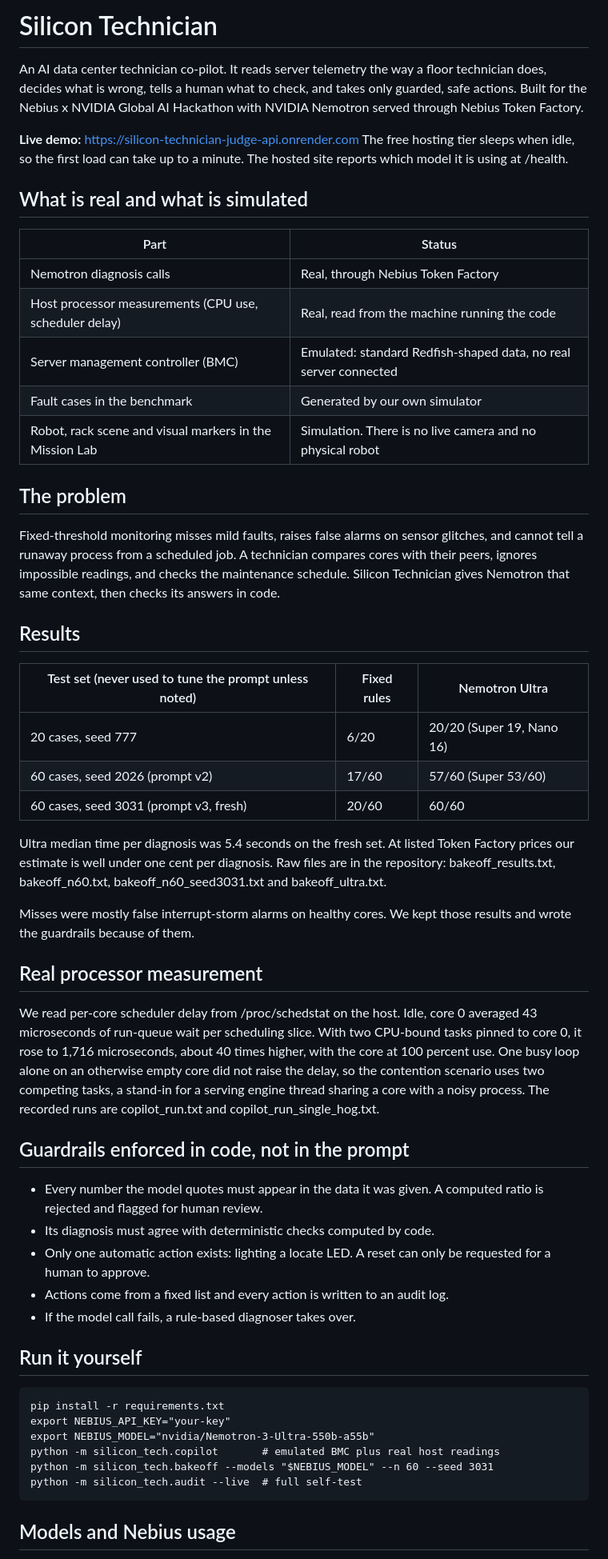
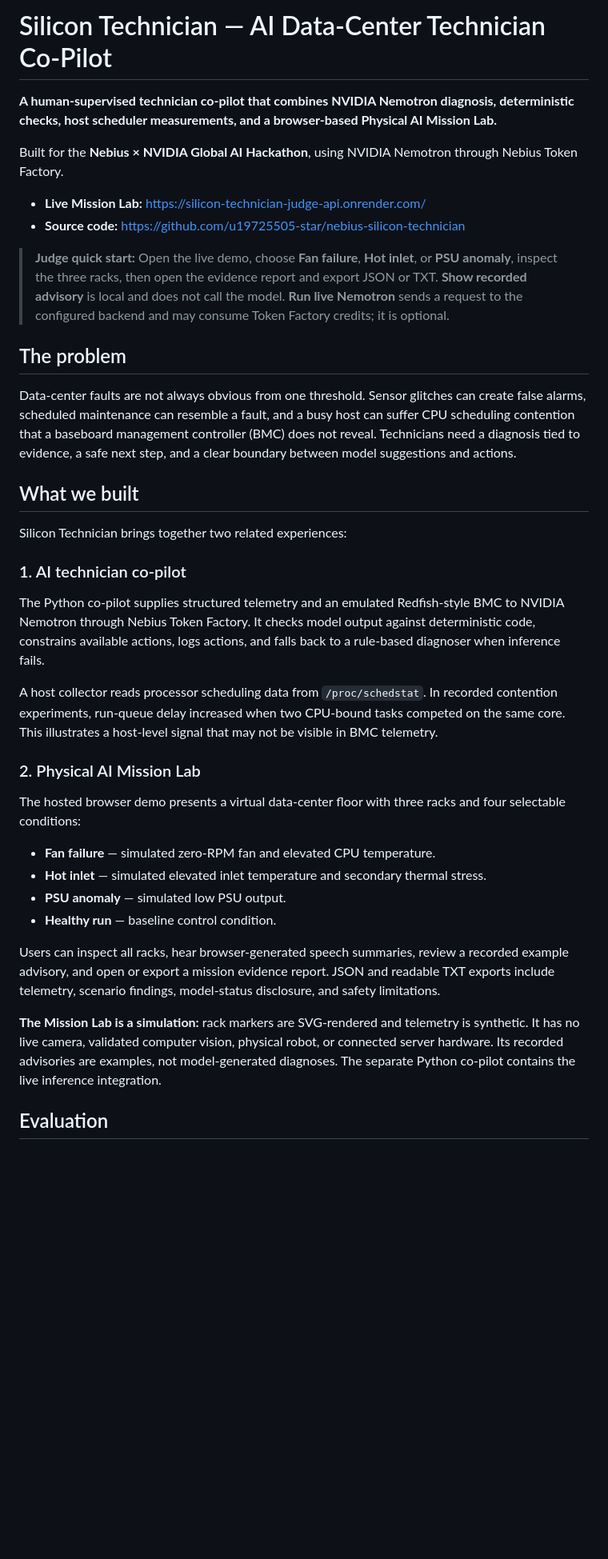
Before and after one commit to u19725505-star/nebius-silicon-technician, a Markdown page: README.md, the part around one of its changes. Shown at 80% size. GitHub-like rendering; blank space fills up the shorter version.

Commit message:
Polish README for judge review and clarify simulation boundaries

```diff
--- a/README.md
+++ b/README.md
@@ -1,56 +1,40 @@
-# Silicon Technician
+# Silicon Technician — AI Data-Center Technician Co-Pilot
 
-An AI data center technician co-pilot. It reads server telemetry the way a floor technician does, decides what is wrong, tells a human what to check, and takes only guarded, safe actions. Built for the Nebius x NVIDIA Global AI Hackathon with NVIDIA Nemotron served through Nebius Token Factory.
+**A human-supervised technician co-pilot that combines NVIDIA Nemotron diagnosis, deterministic checks, host scheduler measurements, and a browser-based Physical AI Mission Lab.**
 
-**Live demo:** https://silicon-technician-judge-api.onrender.com
-The free hosting tier sleeps when idle, so the first load can take up to a minute. The hosted site reports which model it is using at /health.
+Built for the **Nebius × NVIDIA Global AI Hackathon**, using NVIDIA Nemotron through Nebius Token Factory.
 
-## What is real and what is simulated
+- **Live Mission Lab:** https://silicon-technician-judge-api.onrender.com/
+- **Source code:** https://github.com/u19725505-star/nebius-silicon-technician
 
-| Part | Status |
-|---|---|
-| Nemotron diagnosis calls | Real, through Nebius Token Factory |
-| Host processor measurements (CPU use, scheduler delay) | Real, read from the machine running the code |
-| Server management controller (BMC) | Emulated: standard Redfish-shaped data, no real server connected |
-| Fault cases in the benchmark | Generated by our own simulator |
-| Robot, rack scene and visual markers in the Mission Lab | Simulation. There is no live camera and no physical robot |
+> **Judge quick start:** Open the live demo, choose **Fan failure**, **Hot inlet**, or **PSU anomaly**, inspect the three racks, then open the evidence report and export JSON or TXT. **Show recorded advisory** is local and does not call the model. **Run live Nemotron** sends a request to the configured backend and may consume Token Factory credits; it is optional.
 
 ## The problem
 
-Fixed-threshold monitoring misses mild faults, raises false alarms on sensor glitches, and cannot tell a runaway process from a scheduled job. A technician compares cores with their peers, ignores impossible readings, and checks the maintenance schedule. Silicon Technician gives Nemotron that same context, then checks its answers in code.
+Data-center faults are not always obvious from one threshold. Sensor glitches can create false alarms, scheduled maintenance can resemble a fault, and a busy host can suffer CPU scheduling contention that a baseboard management controller (BMC) does not reveal. Technicians need a diagnosis tied to evidence, a safe next step, and a clear boundary between model suggestions and actions.
 
-## Results
+## What we built
 
-| Test set (never used to tune the prompt unless noted) | Fixed rules | Nemotron Ultra |
-|---|---|---|
-| 20 cases, seed 777 | 6/20 | 20/20 (Super 19, Nano 16) |
-| 60 cases, seed 2026 (prompt v2) | 17/60 | 57/60 (Super 53/60) |
-| 60 cases, seed 3031 (prompt v3, fresh) | 20/60 | 60/60 |
+Silicon Technician brings together two related experiences:
 
-Ultra median time per diagnosis was 5.4 seconds on the fresh set. At listed Token Factory prices our estimate is well under one cent per diagnosis. Raw files are in the repository: bakeoff_results.txt, bakeoff_n60.txt, bakeoff_n60_seed3031.txt and bakeoff_ultra.txt.
+### 1. AI technician co-pilot
 
-Misses were mostly false interrupt-storm alarms on healthy cores. We kept those results and wrote the guardrails because of them.
+The Python co-pilot supplies structured telemetry and an emulated Redfish-style BMC to NVIDIA Nemotron through Nebius Token Factory. It checks model output against deterministic code, constrains available actions, logs actions, and falls back to a rule-based diagnoser when inference fails.
 
-## Real processor measurement
+A host collector reads processor scheduling data from `/proc/schedstat`. In recorded contention experiments, run-queue delay increased when two CPU-bound tasks competed on the same core. This illustrates a host-level signal that may not be visible in BMC telemetry.
 
-We read per-core scheduler delay from /proc/schedstat on the host. Idle, core 0 averaged 43 microseconds of run-queue wait per scheduling slice. With two CPU-bound tasks pinned to core 0, it rose to 1,716 microseconds, about 40 times higher, with the core at 100 percent use. One busy loop alone on an otherwise empty core did not raise the delay, so the contention scenario uses two competing tasks, a stand-in for a serving engine thread sharing a core with a noisy process. The recorded runs are copilot_run.txt and copilot_run_single_hog.txt.
+### 2. Physical AI Mission Lab
 
-## Guardrails enforced in code, not in the prompt
+The hosted browser demo presents a virtual data-center floor with three racks and four selectable conditions:
 
-- Every number the model quotes must appear in the data it was given. A computed ratio is rejected and flagged for human review.
-- Its diagnosis must agree with deterministic checks computed by code.
-- Only one automatic action exists: lighting a locate LED. A reset can only be requested for a human to approve.
-- Actions come from a fixed list and every action is written to an audit log.
-- If the model call fails, a rule-based diagnoser takes over.
+- **Fan failure** — simulated zero-RPM fan and elevated CPU temperature.
+- **Hot inlet** — simulated elevated inlet temperature and secondary thermal stress.
+- **PSU anomaly** — simulated low PSU output.
+- **Healthy run** — baseline control condition.
 
-## Run it yourself
+Users can inspect all racks, hear browser-generated speech summaries, review a recorded example advisory, and open or export a mission evidence report. JSON and readable TXT exports include telemetry, scenario findings, model-status disclosure, and safety limitations.
 
-    pip install -r requirements.txt
-    export NEBIUS_API_KEY="your-key"
-    export NEBIUS_MODEL="nvidia/Nemotron-3-Ultra-550b-a55b"
-    python -m silicon_tech.copilot       # emulated BMC plus real host readings
-    python -m silicon_tech.bakeoff --models "$NEBIUS_MODEL" --n 60 --seed 3031
-    python -m silicon_tech.audit --live  # full self-test
+**The Mission Lab is a simulation:** rack markers are SVG-rendered and telemetry is synthetic. It has no live camera, validated computer vision, physical robot, or connected server hardware. Its recorded advisories are examples, not model-generated diagnoses. The separate Python co-pilot contains the live inference integration.
 
-## Models and Nebius usage
+## Evaluation
 
```
Also changed, not shown: other parts of README.md (+62 -18 lines).
